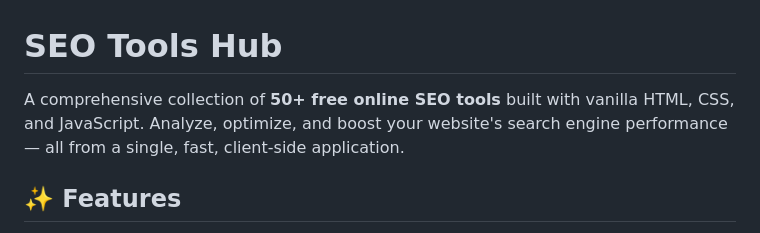
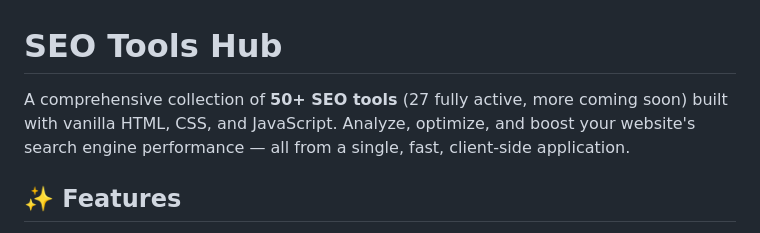
Before and after one commit to mostafabbas787/Seotools, a Markdown page: README.md, the part around the change. Rendered like a GitHub page.

Commit message:
Clarify active tool count in README description
Co-authored-by: mostafabbas787 <231063964+mostafabbas787@users.noreply.github.com>

```diff
--- a/README.md
+++ b/README.md
@@ -1,6 +1,6 @@
 # SEO Tools Hub
 
-A comprehensive collection of **50+ free online SEO tools** built with vanilla HTML, CSS, and JavaScript. Analyze, optimize, and boost your website's search engine performance — all from a single, fast, client-side application.
+A comprehensive collection of **50+ SEO tools** (27 fully active, more coming soon) built with vanilla HTML, CSS, and JavaScript. Analyze, optimize, and boost your website's search engine performance — all from a single, fast, client-side application.
 
 ## ✨ Features
 
```
